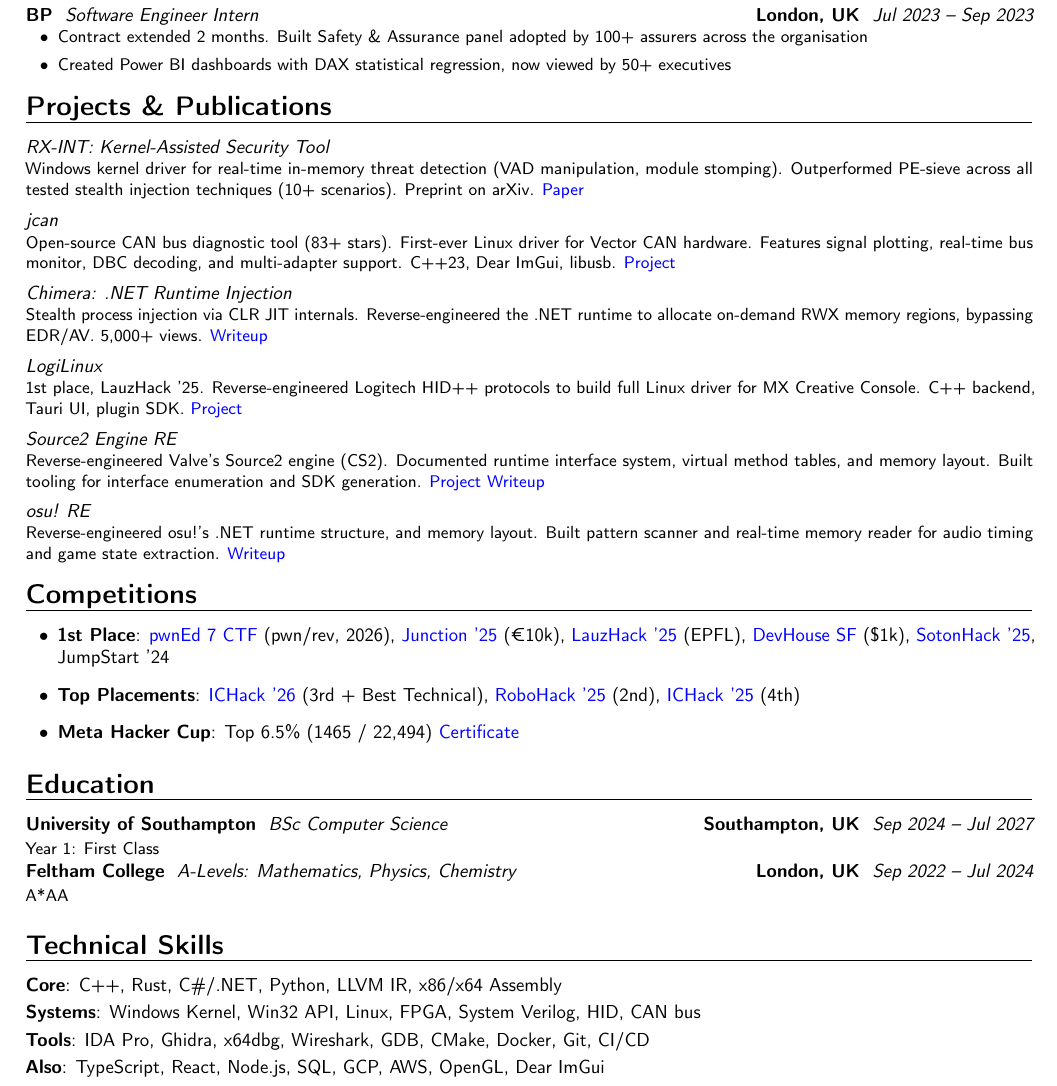
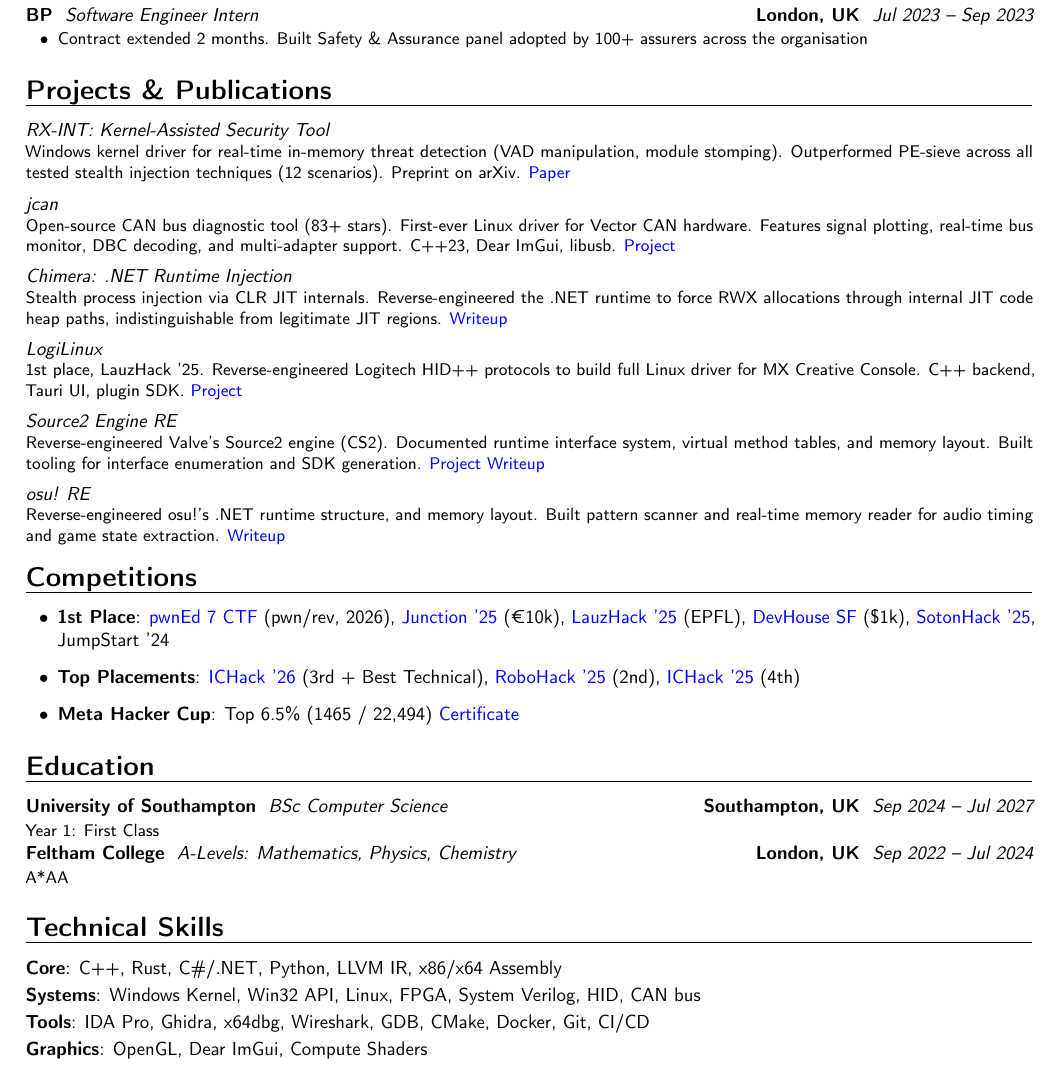
Before and after one commit to ImArjunJ/cv, a LaTeX CV (main.tex): part of the page, cut so that both start at the same text. Compiled offline with pdfLaTeX.

Commit message:
Updates from Overleaf

```diff
--- a/main.tex
+++ b/main.tex
@@ -60,15 +60,14 @@
 \customcventry{Jul 2023 -- Sep 2023}{Software Engineer Intern}{BP}{London, UK}{}{
 \begin{itemize}[leftmargin=0.6cm,label=\textbullet]
     \item Contract extended 2 months. Built Safety \& Assurance panel adopted by 100+ assurers across the organisation
-    \item Created Power BI dashboards with DAX statistical regression, now viewed by 50+ executives
 \end{itemize}}
 
 \section{Projects \& Publications}
-\cventry{}{RX-INT: Kernel-Assisted Security Tool}{}{}{}{Windows kernel driver for real-time in-memory threat detection (VAD manipulation, module stomping). Outperformed PE-sieve across all tested stealth injection techniques (10+ scenarios). Preprint on arXiv. \href{https://arxiv.org/abs/2508.03879}{\color{blue}Paper}}
+\cventry{}{RX-INT: Kernel-Assisted Security Tool}{}{}{}{Windows kernel driver for real-time in-memory threat detection (VAD manipulation, module stomping). Outperformed PE-sieve across all tested stealth injection techniques (12 scenarios). Preprint on arXiv. \href{https://arxiv.org/abs/2508.03879}{\color{blue}Paper}}
 \vspace{1mm}
 \cventry{}{jcan}{}{}{}{Open-source CAN bus diagnostic tool (83+ stars). First-ever Linux driver for Vector CAN hardware. Features signal plotting, real-time bus monitor, DBC decoding, and multi-adapter support. C++23, Dear ImGui, libusb. \href{https://github.com/ImArjunJ/jcan}{\color{blue}Project}}
 \vspace{1mm}
-\cventry{}{Chimera: .NET Runtime Injection}{}{}{}{Stealth process injection via CLR JIT internals. Reverse-engineered the .NET runtime to allocate on-demand RWX memory regions, bypassing EDR/AV. 5,000+ views. \href{https://arjunjuneja.com/blog/2025/08/08/chimera}{\color{blue}Writeup}}
+\cventry{}{Chimera: .NET Runtime Injection}{}{}{}{Stealth process injection via CLR JIT internals. Reverse-engineered the .NET runtime to force RWX allocations through internal JIT code heap paths, indistinguishable from legitimate JIT regions. \href{https://arjunjuneja.com/blog/2025/08/08/chimera}{\color{blue}Writeup}}
 \vspace{1mm}
 \cventry{}{LogiLinux}{}{}{}{1st place, LauzHack '25. Reverse-engineered Logitech HID++ protocols to build full Linux driver for MX Creative Console. C++ backend, Tauri UI, plugin SDK. \href{https://github.com/logilinux/}{\color{blue}Project}}
 \vspace{1mm}
@@ -92,7 +91,7 @@
 \cvitem{Core}{C++, Rust, C\#/.NET, Python, LLVM IR, x86/x64 Assembly}
 \cvitem{Systems}{Windows Kernel, Win32 API, Linux, FPGA, System Verilog, HID, CAN bus}
 \cvitem{Tools}{IDA Pro, Ghidra, x64dbg, Wireshark, GDB, CMake, Docker, Git, CI/CD}
-\cvitem{Also}{TypeScript, React, Node.js, SQL, GCP, AWS, OpenGL, Dear ImGui}
+\cvitem{Graphics}{OpenGL, Dear ImGui, Compute Shaders}
 
 
 \end{document}
```
